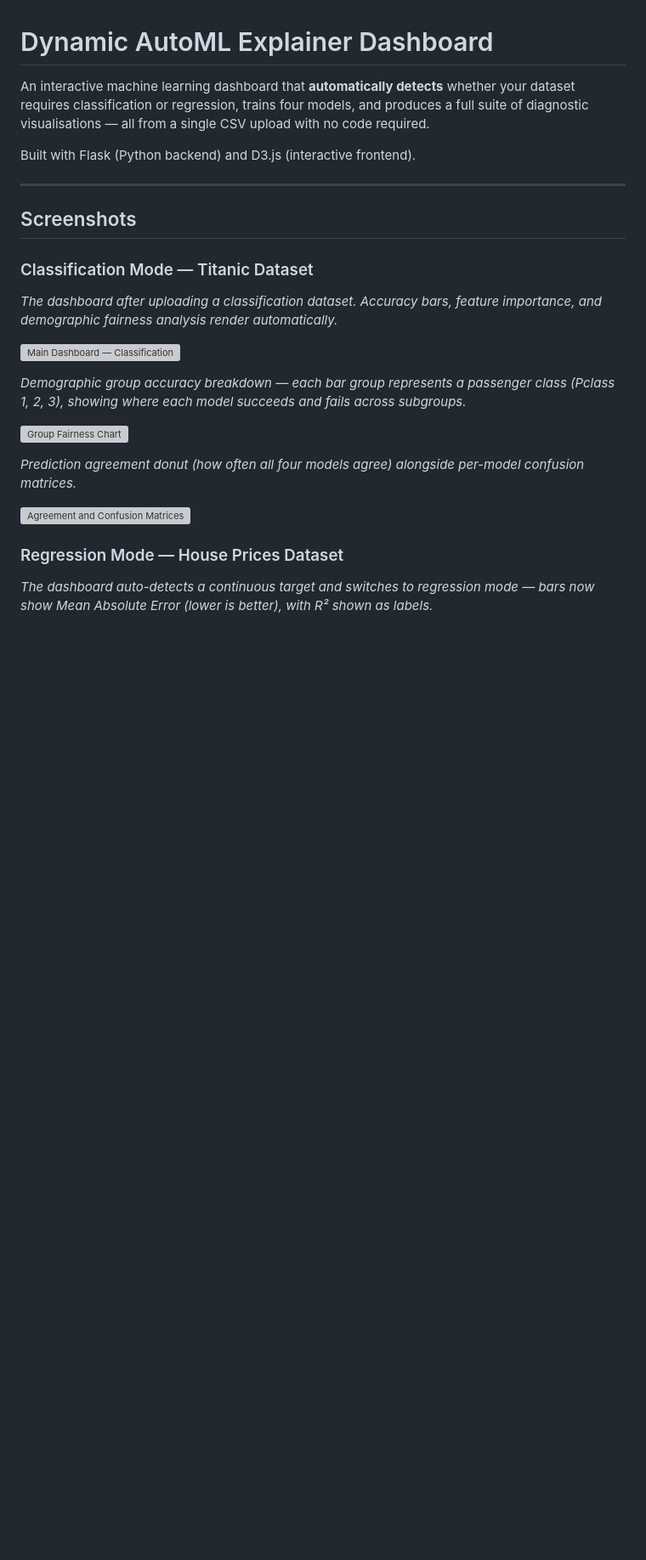
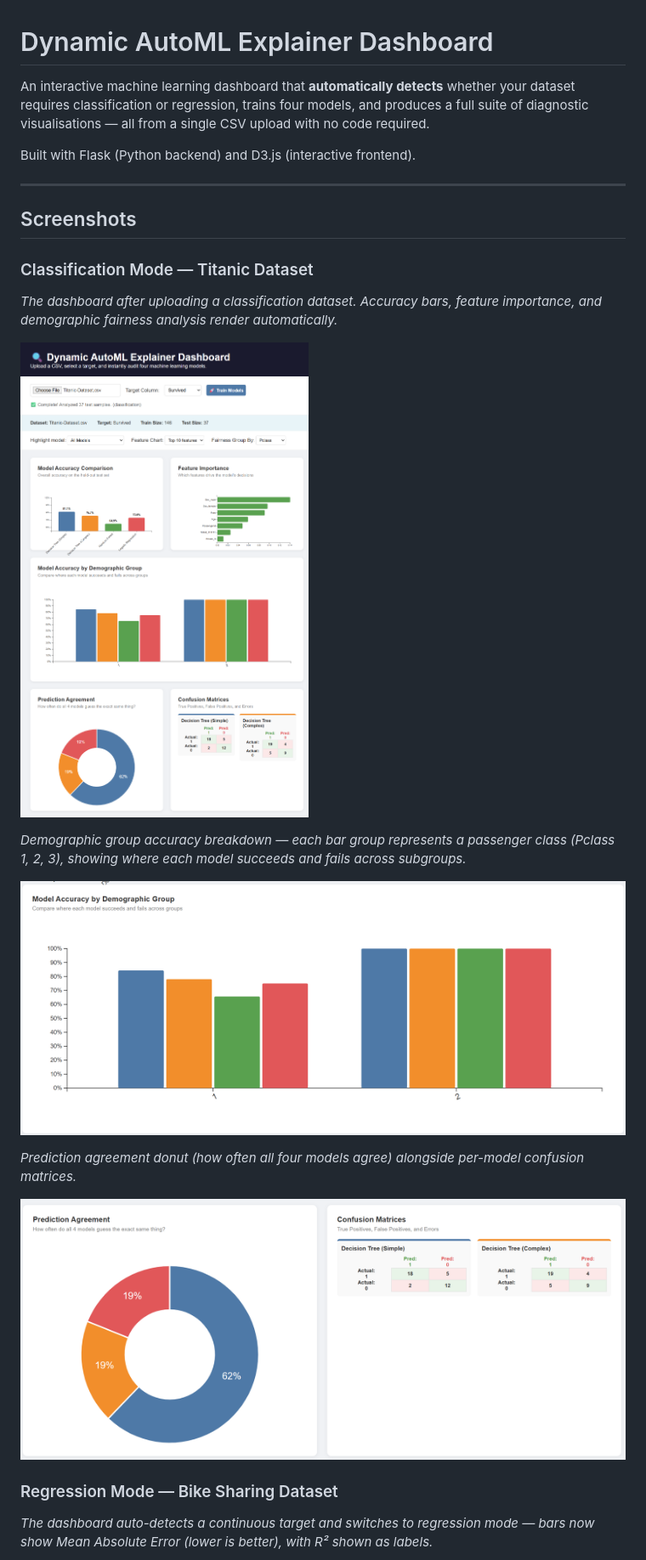
Before and after one commit to Mansif01/Data-Visualisation-for-Model-Understanding, a Markdown page: README.md, the part around one of its changes. Shown at 85% size. GitHub-like rendering; blank space fills up the shorter version; grey boxes are pictures that could not be loaded.

```diff
--- a/README.md
+++ b/README.md
@@ -11,16 +11,16 @@ Built with Flask (Python backend) and D3.js (interactive frontend).
 ### Classification Mode — Titanic Dataset
 *The dashboard after uploading a classification dataset. Accuracy bars, feature importance, and demographic fairness analysis render automatically.*
 
-![Main Dashboard — Classification](images/01-classification-main.png)
+![Main Dashboard — Classification](images/full_dashboard_classification.png)
 
 *Demographic group accuracy breakdown — each bar group represents a passenger class (Pclass 1, 2, 3), showing where each model succeeds and fails across subgroups.*
 
-![Group Fairness Chart](images/02-classification-groups.png)
+![Group Fairness Chart](images/group_classification.png)
 
 *Prediction agreement donut (how often all four models agree) alongside per-model confusion matrices.*
 
-![Agreement and Confusion Matrices](images/03-classification-confusion.png)
+![Agreement and Confusion Matrices](images/predict_classification.png)
 
-### Regression Mode — House Prices Dataset
+### Regression Mode — Bike Sharing Dataset
 *The dashboard auto-detects a continuous target and switches to regression mode — bars now show Mean Absolute Error (lower is better), with R² shown as labels.*
 
```
Also changed, not shown: other parts of README.md (+3 -3 lines).
